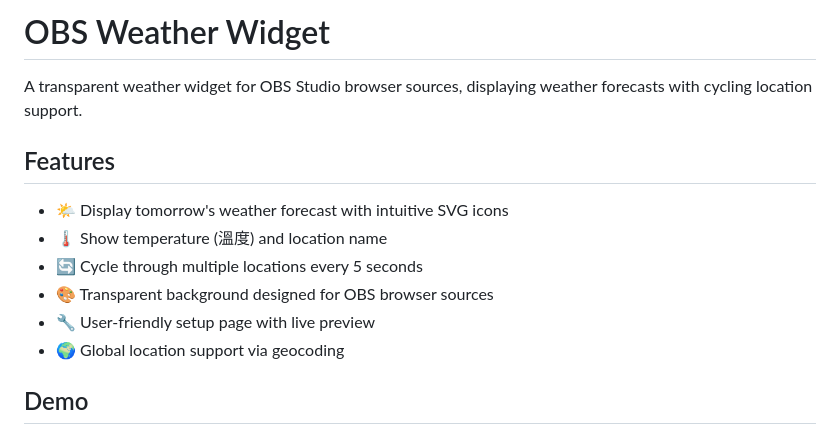
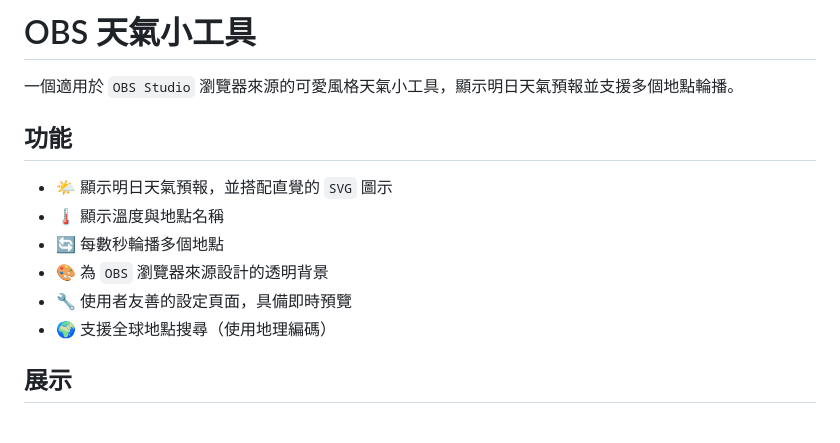
Before and after one commit to jim60105/obs-weather-widget, a Markdown page: README.md, the part around one of its changes. GitHub-like rendering.

```diff
--- a/README.md
+++ b/README.md
@@ -1,15 +1,15 @@
-# OBS Weather Widget
+# OBS 天氣小工具
 
-A transparent weather widget for OBS Studio browser sources, displaying weather forecasts with cycling location support.
+一個適用於 `OBS Studio` 瀏覽器來源的可愛風格天氣小工具，顯示明日天氣預報並支援多個地點輪播。
 
-## Features
+## 功能
 
-- 🌤️ Display tomorrow's weather forecast with intuitive SVG icons
-- 🌡️ Show temperature (溫度) and location name
-- 🔄 Cycle through multiple locations every 5 seconds
-- 🎨 Transparent background designed for OBS browser sources
-- 🔧 User-friendly setup page with live preview
-- 🌍 Global location support via geocoding
+- 🌤️ 顯示明日天氣預報，並搭配直覺的 `SVG` 圖示
+- 🌡️ 顯示溫度與地點名稱
+- 🔄 每數秒輪播多個地點
+- 🎨 為 `OBS` 瀏覽器來源設計的透明背景
+- 🔧 使用者友善的設定頁面，具備即時預覽
+- 🌍 支援全球地點搜尋（使用地理編碼）
 
-## Demo
+## 展示
 
```
Also changed, not shown: other parts of README.md (+88 -90 lines).
